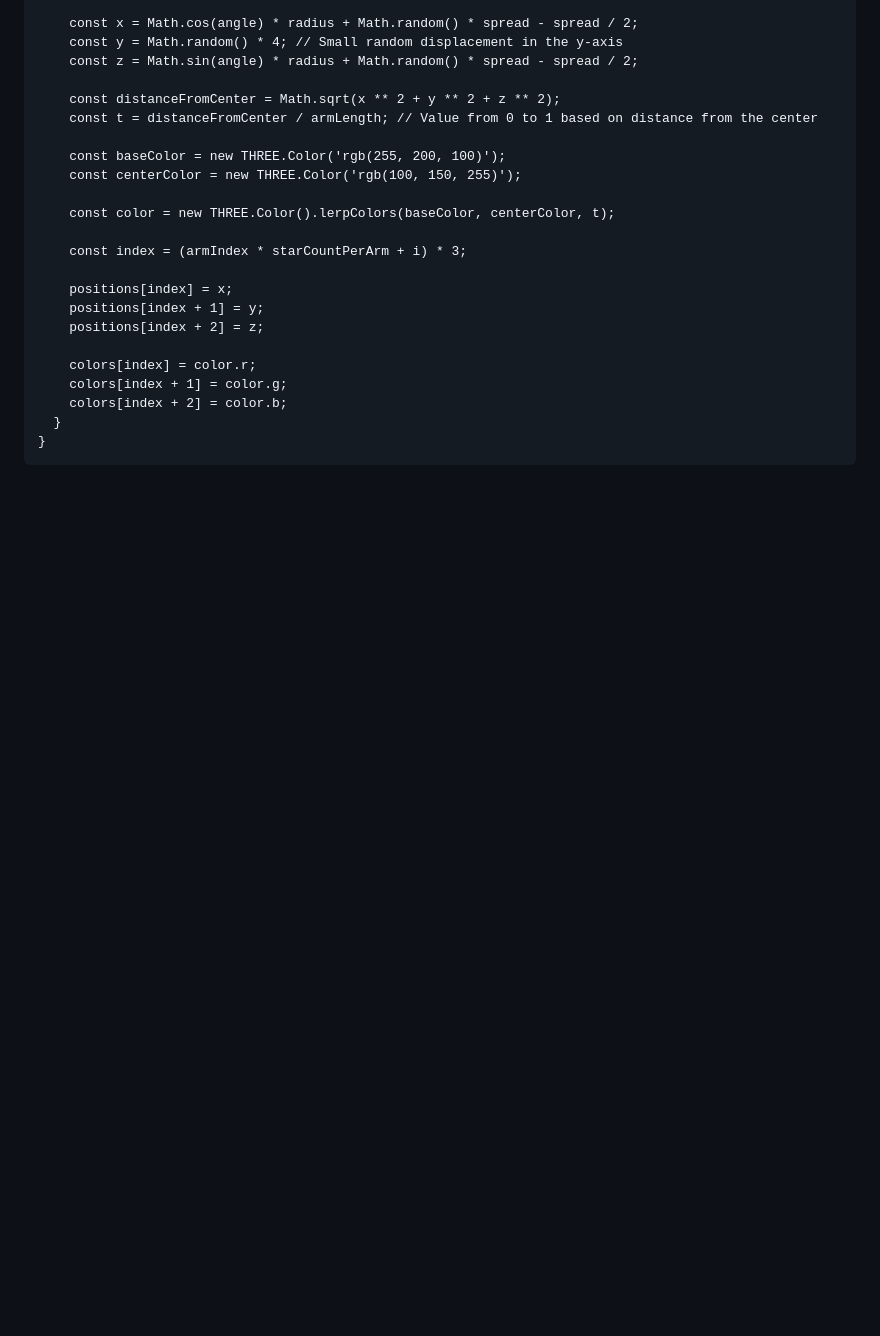
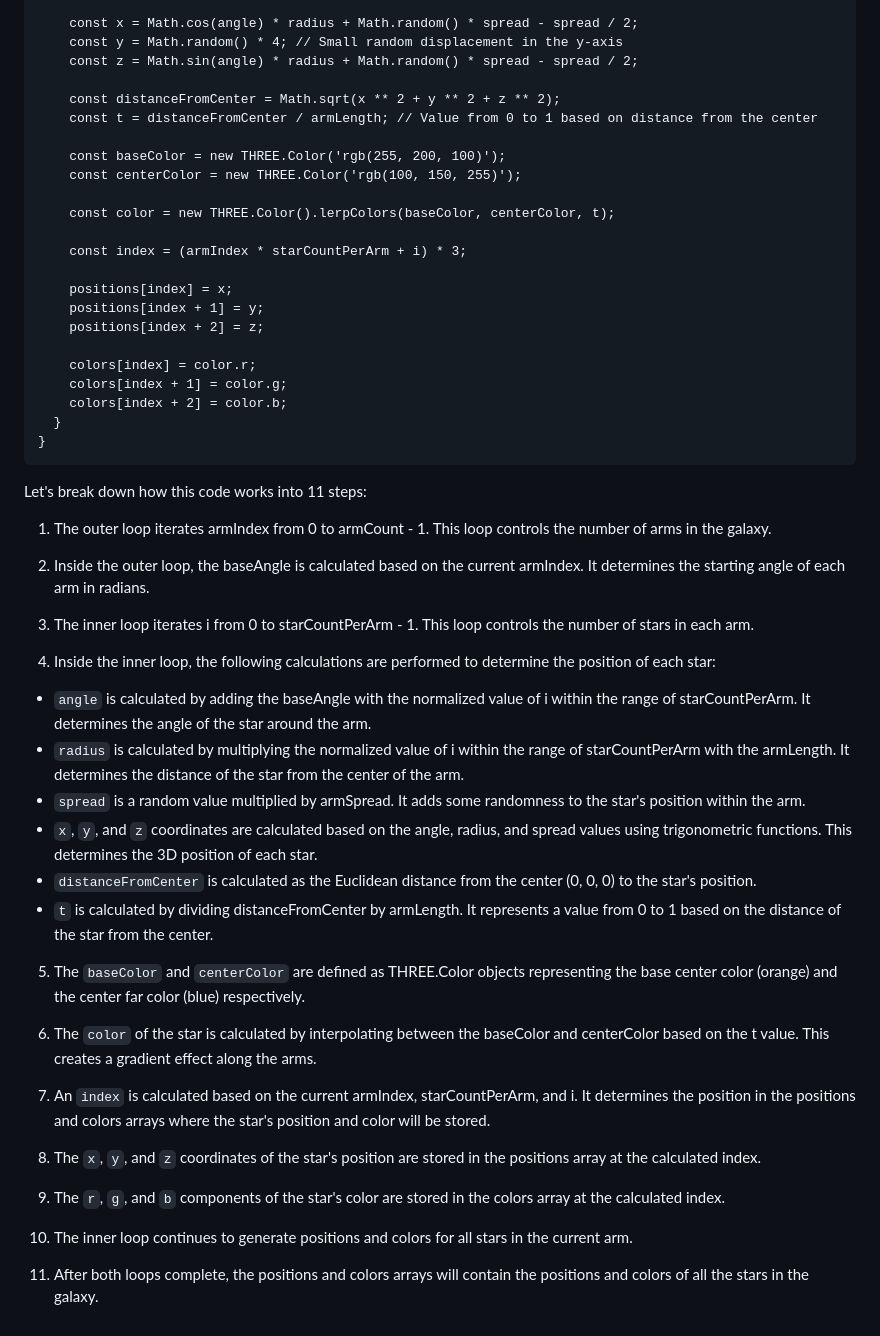
Before and after one commit to PePoPiPu/Harvard-CS50, a Markdown page: project/README.md, the part around the change. Rendered like a GitHub page; blank space fills up the shorter version.

Commit message:
Sun, May 14, 2023, 8:07 PM +02:00

````diff
--- a/project/README.md
+++ b/project/README.md
@@ -249,3 +249,31 @@ for (let armIndex = 0; armIndex < armCount; armIndex++) {
   }
 }
 ```
+Let's break down how this code works into 11 steps:
+1. The outer loop iterates armIndex from 0 to armCount - 1. This loop controls the number of arms in the galaxy.
+
+2. Inside the outer loop, the baseAngle is calculated based on the current armIndex. It determines the starting angle of each arm in radians.
+
+3. The inner loop iterates i from 0 to starCountPerArm - 1. This loop controls the number of stars in each arm.
+
+4. Inside the inner loop, the following calculations are performed to determine the position of each star:
+
+- `angle` is calculated by adding the baseAngle with the normalized value of i within the range of starCountPerArm. It determines the angle of the star around the arm.
+- `radius` is calculated by multiplying the normalized value of i within the range of starCountPerArm with the armLength. It determines the distance of the star from the center of the arm.
+- `spread` is a random value multiplied by armSpread. It adds some randomness to the star's position within the arm.
+- `x`, `y`, and `z` coordinates are calculated based on the angle, radius, and spread values using trigonometric functions. This determines the 3D position of each star.
+- `distanceFromCenter` is calculated as the Euclidean distance from the center (0, 0, 0) to the star's position.
+- `t` is calculated by dividing distanceFromCenter by armLength. It represents a value from 0 to 1 based on the distance of the star from the center.
+5. The `baseColor` and `centerColor` are defined as THREE.Color objects representing the base center color (orange) and the center far color (blue) respectively.
+
+6. The `color` of the star is calculated by interpolating between the baseColor and centerColor based on the t value. This creates a gradient effect along the arms.
+
+7. An `index` is calculated based on the current armIndex, starCountPerArm, and i. It determines the position in the positions and colors arrays where the star's position and color will be stored.
+
+8. The `x`, `y`, and `z` coordinates of the star's position are stored in the positions array at the calculated index.
+
+9. The `r`, `g`, and `b` components of the star's color are stored in the colors array at the calculated index.
+
+10. The inner loop continues to generate positions and colors for all stars in the current arm.
+
+11. After both loops complete, the positions and colors arrays will contain the positions and colors of all the stars in the galaxy.
````
